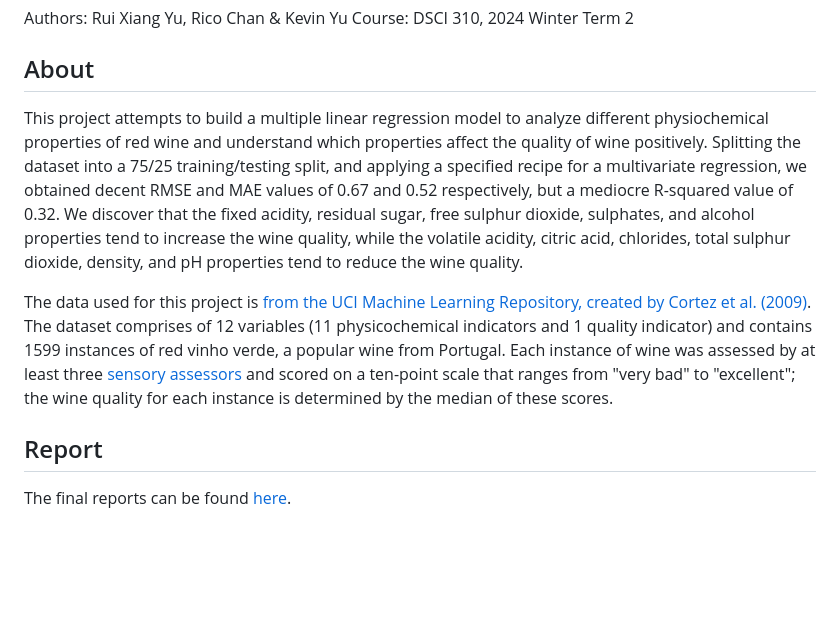
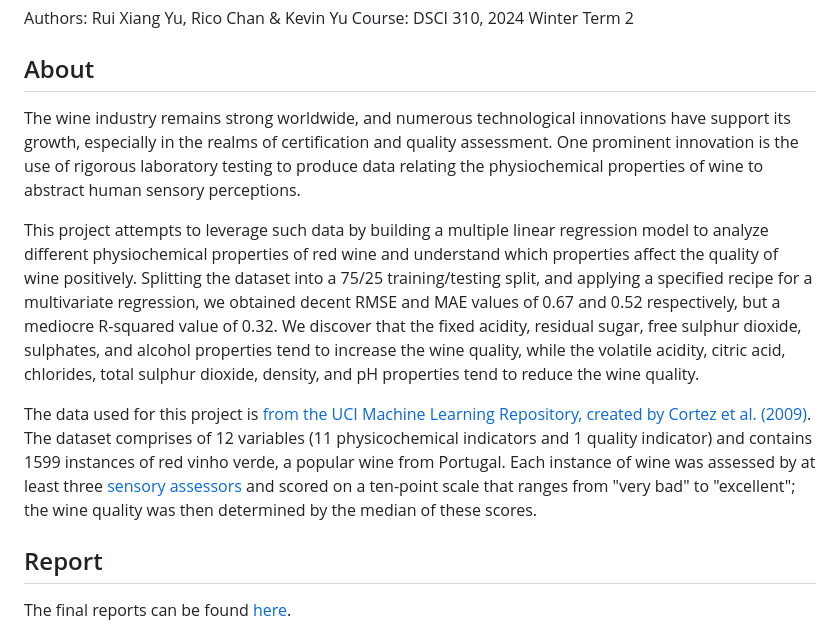
Before and after one commit to DSCI-310-2024/DSCI-310_Group-7, a Markdown page: README.md, the part around the change. Drawn GitHub-style; blank space fills up the shorter version.

Commit message:
Add more detail to project overview

```diff
--- a/README.md
+++ b/README.md
@@ -3,9 +3,11 @@ Authors: Rui Xiang Yu, Rico Chan & Kevin Yu
 Course: DSCI 310, 2024 Winter Term 2
 
 ## About
-This project attempts to build a multiple linear regression model to analyze different physiochemical properties of red wine and understand which properties affect the quality of wine positively. Splitting the dataset into a 75/25 training/testing split, and applying a specified recipe for a multivariate regression, we obtained decent RMSE and MAE values of 0.67 and 0.52 respectively, but a mediocre R-squared value of 0.32. We discover that the fixed acidity, residual sugar, free sulphur dioxide, sulphates, and alcohol properties tend to increase the wine quality, while the volatile acidity, citric acid, chlorides, total sulphur dioxide, density, and pH properties tend to reduce the wine quality.
+The wine industry remains strong worldwide, and numerous technological innovations have support its growth, especially in the realms of certification and quality assessment. One prominent innovation is the use of rigorous laboratory testing to produce data relating the physiochemical properties of wine to abstract human sensory perceptions.
 
-The data used for this project is [from the UCI Machine Learning Repository, created by Cortez et al. (2009)](https://doi.org/10.24432/C56S3T). The dataset comprises of 12 variables (11 physicochemical indicators and 1 quality indicator) and contains 1599 instances of red vinho verde, a popular wine from Portugal. Each instance of wine was assessed by at least three [sensory assessors](https://www.sensorysociety.org/knowledge/sspwiki/Pages/assessor.aspx) and scored on a ten-point scale that ranges from "very bad" to "excellent"; the wine quality for each instance is determined by the median of these scores.
+This project attempts to leverage such data by building a multiple linear regression model to analyze different physiochemical properties of red wine and understand which properties affect the quality of wine positively. Splitting the dataset into a 75/25 training/testing split, and applying a specified recipe for a multivariate regression, we obtained decent RMSE and MAE values of 0.67 and 0.52 respectively, but a mediocre R-squared value of 0.32. We discover that the fixed acidity, residual sugar, free sulphur dioxide, sulphates, and alcohol properties tend to increase the wine quality, while the volatile acidity, citric acid, chlorides, total sulphur dioxide, density, and pH properties tend to reduce the wine quality.
+
+The data used for this project is [from the UCI Machine Learning Repository, created by Cortez et al. (2009)](https://doi.org/10.24432/C56S3T). The dataset comprises of 12 variables (11 physicochemical indicators and 1 quality indicator) and contains 1599 instances of red vinho verde, a popular wine from Portugal. Each instance of wine was assessed by at least three [sensory assessors](https://www.sensorysociety.org/knowledge/sspwiki/Pages/assessor.aspx) and scored on a ten-point scale that ranges from "very bad" to "excellent"; the wine quality was then determined by the median of these scores.
 
 ## Report
 The final reports can be found [here](https://github.com/DSCI-310-2024/dsci-310_group-7_wine-quality-prediction/tree/main/reports).
```
